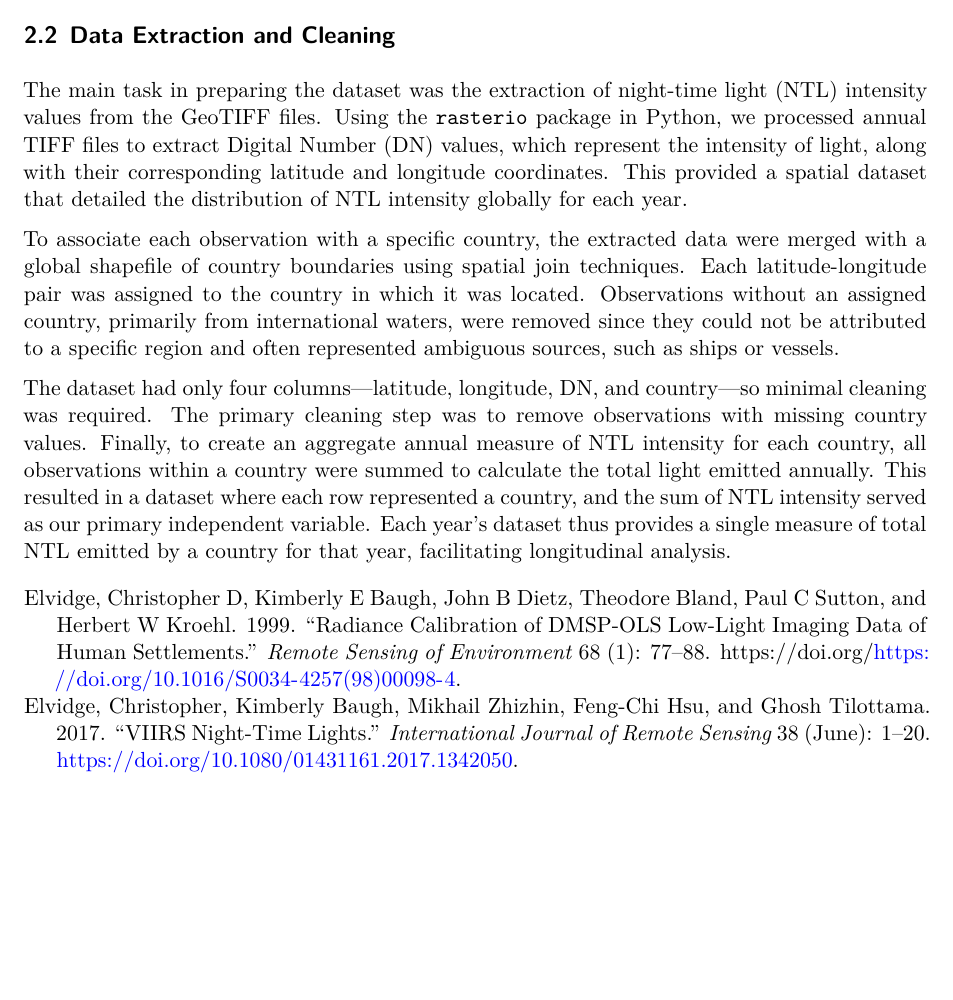
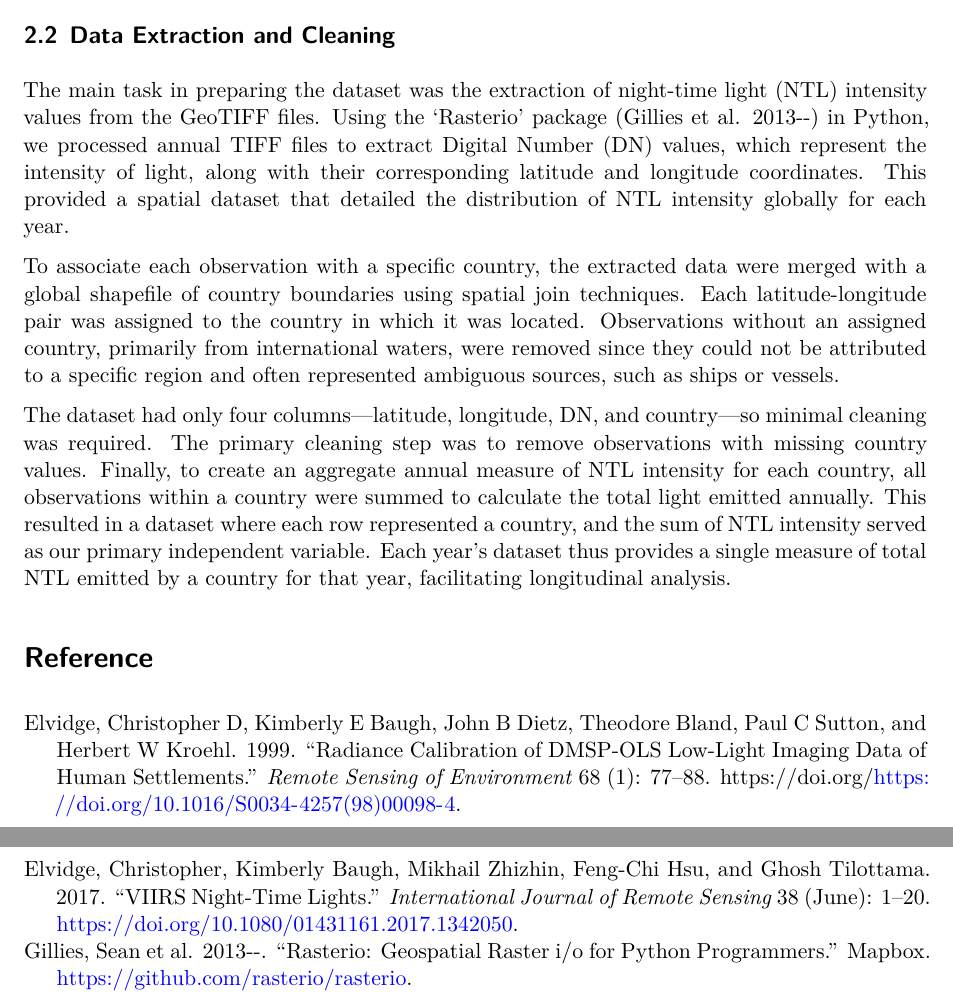
Before and after one commit to shamayla38/EconomyLightCorrelation, a Quarto document (paper/paper.qmd): part of page 2 of 2 before the commit and two parts of pages 2 and 3 of 3 after it, the two joined at a grey line, cut so that both start at the same text, the shorter picture padded with empty space. Rendered offline with R 4.5, knitr and Pandoc in place of Quarto, then LaTeX, with nearby package versions.

Commit message:
made some changes to the QMD.

```diff
--- a/paper/paper.qmd
+++ b/paper/paper.qmd
@@ -28,8 +28,10 @@ Nocturnal lighting, primarily from artificial sources like residential and indus
 
 ## Data Extraction and Cleaning
 
-The main task in preparing the dataset was the extraction of night-time light (NTL) intensity values from the GeoTIFF files. Using the `rasterio` package in Python, we processed annual TIFF files to extract Digital Number (DN) values, which represent the intensity of light, along with their corresponding latitude and longitude coordinates. This provided a spatial dataset that detailed the distribution of NTL intensity globally for each year.
+The main task in preparing the dataset was the extraction of night-time light (NTL) intensity values from the GeoTIFF files. Using the 'Rasterio' package [@raster] in Python, we processed annual TIFF files to extract Digital Number (DN) values, which represent the intensity of light, along with their corresponding latitude and longitude coordinates. This provided a spatial dataset that detailed the distribution of NTL intensity globally for each year.
 
 To associate each observation with a specific country, the extracted data were merged with a global shapefile of country boundaries using spatial join techniques. Each latitude-longitude pair was assigned to the country in which it was located. Observations without an assigned country, primarily from international waters, were removed since they could not be attributed to a specific region and often represented ambiguous sources, such as ships or vessels.
 
 The dataset had only four columns—latitude, longitude, DN, and country—so minimal cleaning was required. The primary cleaning step was to remove observations with missing country values. Finally, to create an aggregate annual measure of NTL intensity for each country, all observations within a country were summed to calculate the total light emitted annually. This resulted in a dataset where each row represented a country, and the sum of NTL intensity served as our primary independent variable. Each year's dataset thus provides a single measure of total NTL emitted by a country for that year, facilitating longitudinal analysis.
+
+# Reference
```
